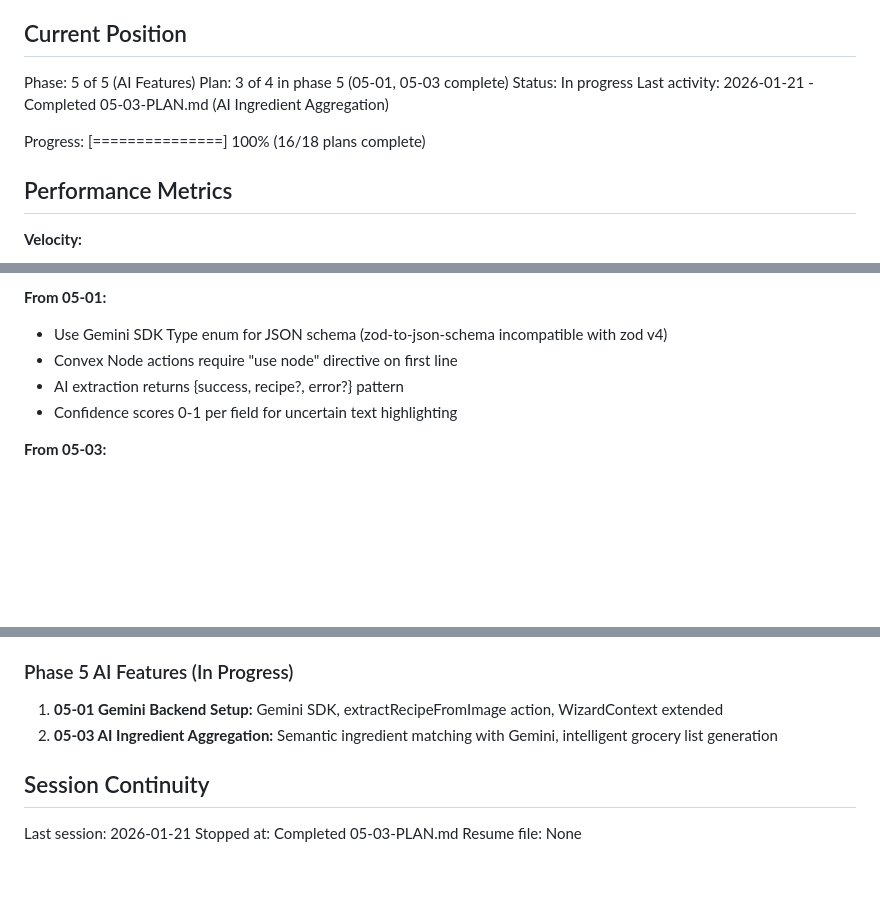
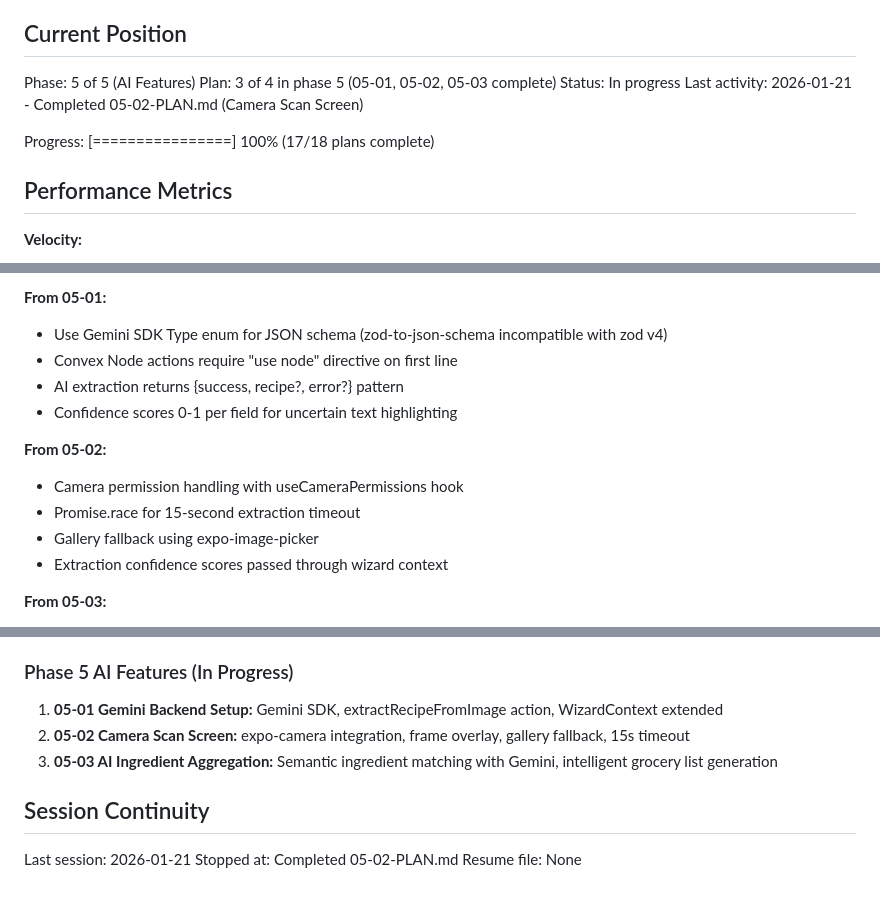
Before and after one commit to dpenny52/mealplan, a Markdown page: .planning/STATE.md, 3 parts joined by grey strips. Rendered like a GitHub page; blank space fills up the shorter version.

Commit message:
docs(05-02): complete camera scan screen plan
Tasks completed: 3/3
- Create frame overlay component
- Create camera scan screen
- Add gallery fallback option

SUMMARY: .planning/phases/05-ai-features/05-02-SUMMARY.md

```diff
--- a/.planning/STATE.md
+++ b/.planning/STATE.md
@@ -10,11 +10,11 @@ See: .planning/PROJECT.md (updated 2026-01-20)
 ## Current Position
 
 Phase: 5 of 5 (AI Features)
-Plan: 3 of 4 in phase 5 (05-01, 05-03 complete)
+Plan: 3 of 4 in phase 5 (05-01, 05-02, 05-03 complete)
 Status: In progress
-Last activity: 2026-01-21 - Completed 05-03-PLAN.md (AI Ingredient Aggregation)
+Last activity: 2026-01-21 - Completed 05-02-PLAN.md (Camera Scan Screen)
 
-Progress: [===============] 100% (16/18 plans complete)
+Progress: [================] 100% (17/18 plans complete)
 
 ## Performance Metrics
 
@@ -123,6 +123,12 @@ Recent decisions affecting current work:
 - AI extraction returns {success, recipe?, error?} pattern
 - Confidence scores 0-1 per field for uncertain text highlighting
 
+**From 05-02:**
+- Camera permission handling with useCameraPermissions hook
+- Promise.race for 15-second extraction timeout
+- Gallery fallback using expo-image-picker
+- Extraction confidence scores passed through wizard context
+
 **From 05-03:**
 - aggregateIngredients as internalAction for cross-module action calls
 - Action orchestration pattern: runQuery -> runAction -> runMutation
@@ -168,10 +174,11 @@ User verified: All 7 must-haves met. Generate from meal plan, check off items, m
 
 ### Phase 5 AI Features (In Progress)
 1. **05-01 Gemini Backend Setup:** Gemini SDK, extractRecipeFromImage action, WizardContext extended
-2. **05-03 AI Ingredient Aggregation:** Semantic ingredient matching with Gemini, intelligent grocery list generation
+2. **05-02 Camera Scan Screen:** expo-camera integration, frame overlay, gallery fallback, 15s timeout
+3. **05-03 AI Ingredient Aggregation:** Semantic ingredient matching with Gemini, intelligent grocery list generation
 
 ## Session Continuity
 
 Last session: 2026-01-21
-Stopped at: Completed 05-03-PLAN.md
+Stopped at: Completed 05-02-PLAN.md
 Resume file: None
```
Also changed, not shown: other parts of .planning/STATE.md (+2 -2 lines), 1 other file.
